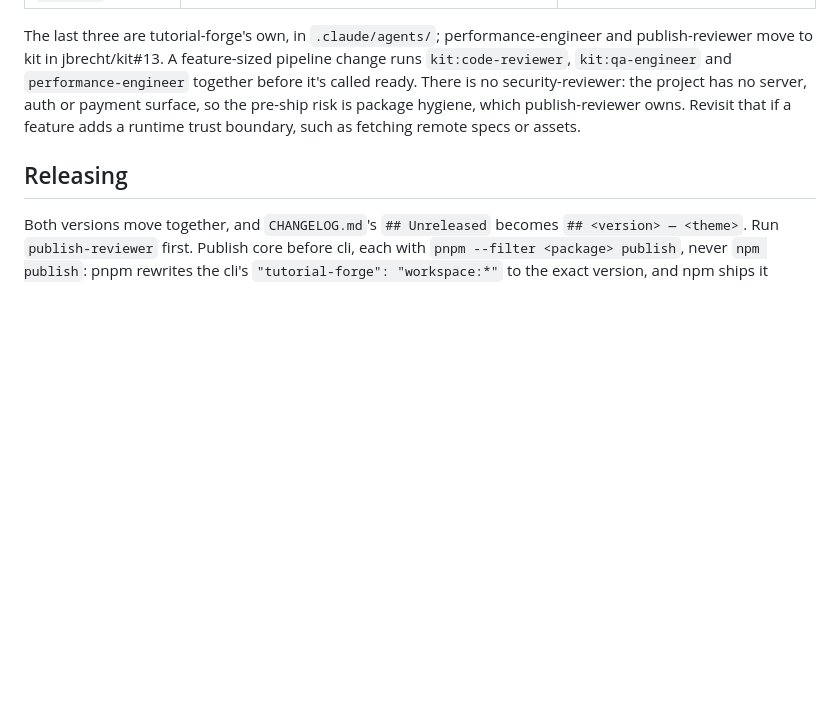
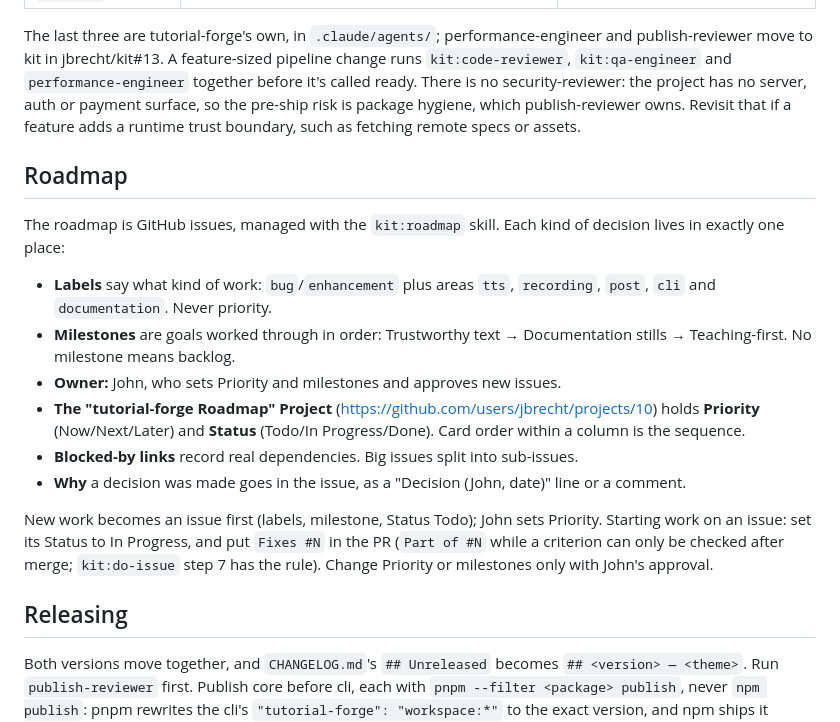
Before and after one commit to jbrecht/tutorial-forge, a Markdown page: CLAUDE.md, the part around the change. Drawn GitHub-style; blank space fills up the shorter version.

Commit message:
roadmap: set up the tutorial-forge Roadmap Project, and update the PM's notes
Adds the Roadmap section to CLAUDE.md (labels, milestones in order, the
Project) and points the product-manager extension at the board. Also
carries the PM's updated --stills note from an earlier session.

Co-Authored-By: Claude Opus 5.5 <noreply@anthropic.com>

```diff
--- a/CLAUDE.md
+++ b/CLAUDE.md
@@ -31,6 +31,18 @@ The shared agents come from kit (`kit@jbrecht`, enabled in `.claude/settings.jso
 
 The last three are tutorial-forge's own, in `.claude/agents/`; performance-engineer and publish-reviewer move to kit in jbrecht/kit#13. A feature-sized pipeline change runs `kit:code-reviewer`, `kit:qa-engineer` and `performance-engineer` together before it's called ready. There is no security-reviewer: the project has no server, auth or payment surface, so the pre-ship risk is package hygiene, which publish-reviewer owns. Revisit that if a feature adds a runtime trust boundary, such as fetching remote specs or assets.
 
+## Roadmap
+
+The roadmap is GitHub issues, managed with the `kit:roadmap` skill. Each kind of decision lives in exactly one place:
+- **Labels** say what kind of work: `bug`/`enhancement` plus areas `tts`, `recording`, `post`, `cli` and `documentation`. Never priority.
+- **Milestones** are goals worked through in order: Trustworthy text → Documentation stills → Teaching-first. No milestone means backlog.
+- **Owner:** John, who sets Priority and milestones and approves new issues.
+- **The "tutorial-forge Roadmap" Project** (https://github.com/users/jbrecht/projects/10) holds **Priority** (Now/Next/Later) and **Status** (Todo/In Progress/Done). Card order within a column is the sequence.
+- **Blocked-by links** record real dependencies. Big issues split into sub-issues.
+- **Why** a decision was made goes in the issue, as a "Decision (John, date)" line or a comment.
+
+New work becomes an issue first (labels, milestone, Status Todo); John sets Priority. Starting work on an issue: set its Status to In Progress, and put `Fixes #N` in the PR (`Part of #N` while a criterion can only be checked after merge; `kit:do-issue` step 7 has the rule). Change Priority or milestones only with John's approval.
+
 ## Releasing
 
 Both versions move together, and `CHANGELOG.md`'s `## Unreleased` becomes `## <version> — <theme>`. Run `publish-reviewer` first. Publish core before cli, each with `pnpm --filter <package> publish`, never `npm publish`: pnpm rewrites the cli's `"tutorial-forge": "workspace:*"` to the exact version, and npm ships it literally, which broke every install of cli@0.11.1. The cli pins core's exact version, so core has to be on the registry first. npm's 2FA needs an interactive one-time code, so John runs the two publish commands himself. Afterwards: `npm view tutorial-forge-cli@<version> dependencies.tutorial-forge` must not read `workspace:*`; then tag `v<version>`, push the tag, and create a GitHub Release from the CHANGELOG section.
```
Also changed, not shown: 1 other file.
